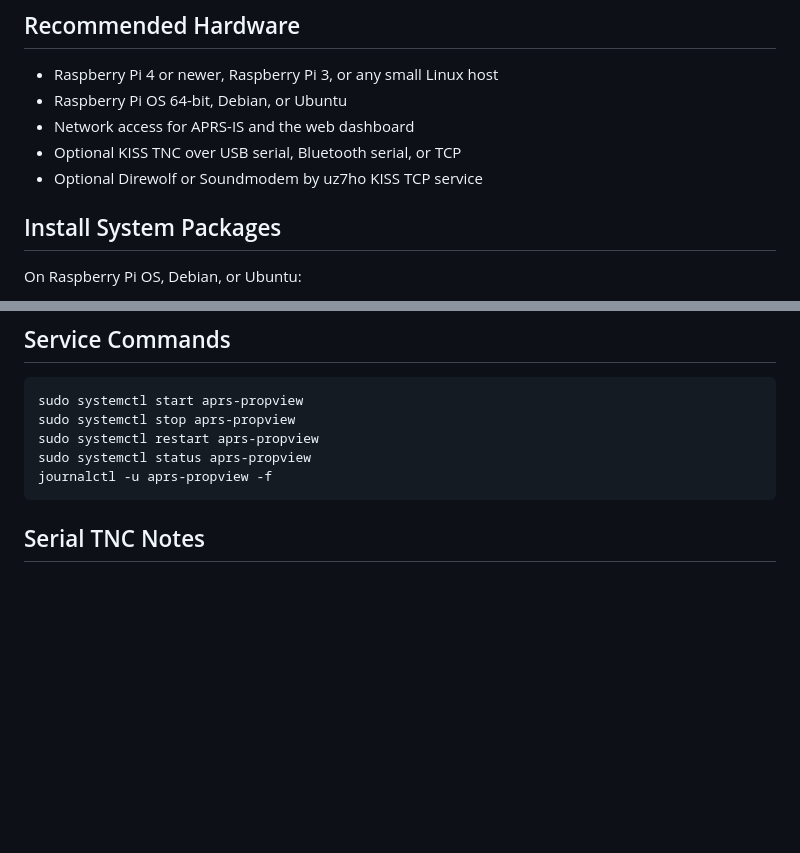
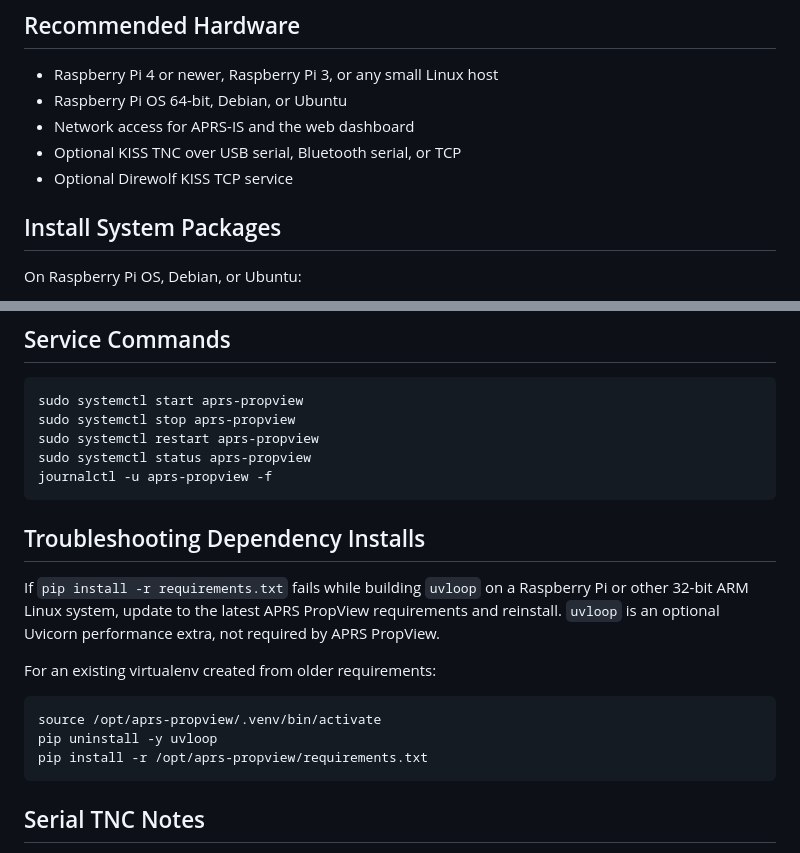
Before and after one commit to RF-YVY/APRS-PropView, a Markdown page: docs/linux-raspberry-pi.md, 2 parts joined by grey strips. Drawn GitHub-style; blank space fills up the shorter version.

````diff
--- a/docs/linux-raspberry-pi.md
+++ b/docs/linux-raspberry-pi.md
@@ -9,7 +9,7 @@ systemd. It works well on Raspberry Pi OS, Debian, and Ubuntu.
 - Raspberry Pi OS 64-bit, Debian, or Ubuntu
 - Network access for APRS-IS and the web dashboard
 - Optional KISS TNC over USB serial, Bluetooth serial, or TCP
-- Optional Direwolf or Soundmodem by uz7ho KISS TCP service
+- Optional Direwolf KISS TCP service
 
 ## Install System Packages
 
@@ -93,6 +93,21 @@ sudo systemctl stop aprs-propview
 sudo systemctl restart aprs-propview
 sudo systemctl status aprs-propview
 journalctl -u aprs-propview -f
+```
+
+## Troubleshooting Dependency Installs
+
+If `pip install -r requirements.txt` fails while building `uvloop` on a
+Raspberry Pi or other 32-bit ARM Linux system, update to the latest APRS
+PropView requirements and reinstall. `uvloop` is an optional Uvicorn performance
+extra, not required by APRS PropView.
+
+For an existing virtualenv created from older requirements:
+
+```bash
+source /opt/aprs-propview/.venv/bin/activate
+pip uninstall -y uvloop
+pip install -r /opt/aprs-propview/requirements.txt
 ```
 
 ## Serial TNC Notes
````
